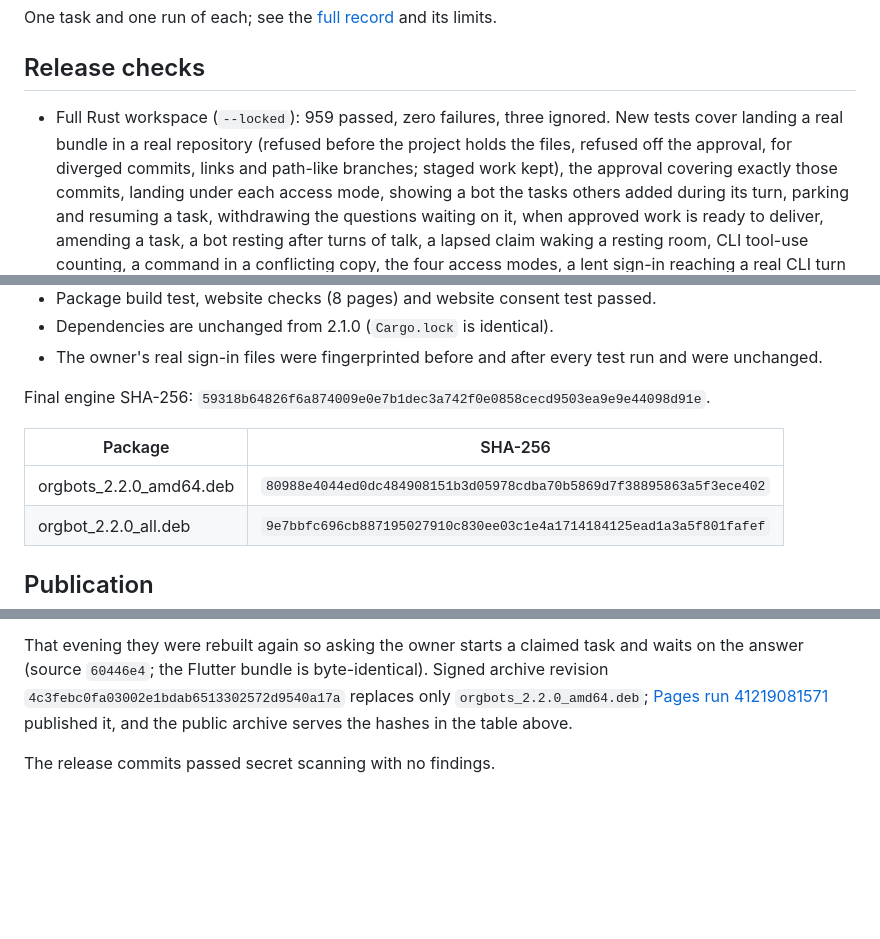
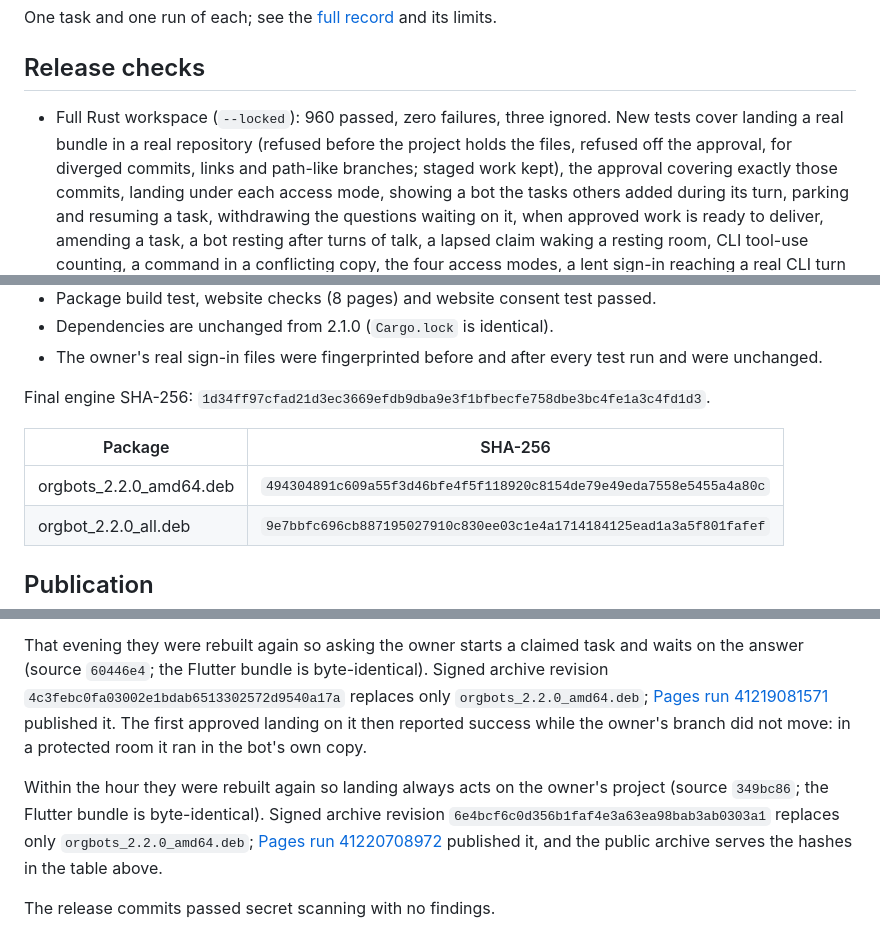
Before and after one commit to acememe7/Orgbot, a Markdown page: docs/RELEASE_2_2_0_VERIFICATION.md, 3 parts joined by grey strips. Drawn GitHub-style; blank space fills up the shorter version.

Commit message:
Record the 2.2.0 rebuild that lands commits in the owner's project
Co-Authored-By: Claude Opus 5.5 <noreply@anthropic.com>

```diff
--- a/docs/RELEASE_2_2_0_VERIFICATION.md
+++ b/docs/RELEASE_2_2_0_VERIFICATION.md
@@ -170,7 +170,7 @@ One task and one run of each; see the
 
 ## Release checks
 
-- Full Rust workspace (`--locked`): 959 passed, zero failures, three ignored.
+- Full Rust workspace (`--locked`): 960 passed, zero failures, three ignored.
   New tests cover landing a real bundle in a real repository (refused before the project holds the files, refused off the approval, for diverged commits, links and path-like branches; staged work kept), the approval covering exactly those commits, landing under each access mode, showing a bot the tasks others added during its turn, parking and resuming a task, withdrawing the questions waiting on it, when approved work is ready to deliver, amending a task, a bot resting after turns of talk, a lapsed claim waking a resting room, CLI tool-use counting, a command in a conflicting copy, the four access modes, a lent sign-in reaching a real CLI turn
   through the sandbox launcher, the lend list's limits,
   outside tool calls by mode, the server-key grant and its sandbox mount, per-turn access,
@@ -190,11 +190,11 @@ One task and one run of each; see the
   run and were unchanged.
 
 Final engine SHA-256:
-`59318b64826f6a874009e0e7b1dec3a742f0e0858cecd9503ea9e9e44098d91e`.
+`1d34ff97cfad21d3ec3669efdb9dba9e3f1bfbecfe758dbe3bc4fe1a3c4fd1d3`.
 
 | Package | SHA-256 |
 | --- | --- |
-| orgbots_2.2.0_amd64.deb | `80988e4044ed0dc484908151b3d05978cdba70b5869d7f38895863a5f3ece402` |
+| orgbots_2.2.0_amd64.deb | `494304891c609a55f3d46bfe4f5f118920c8154de79e49eda7558e5455a4a80c` |
 | orgbot_2.2.0_all.deb | `9e7bbfc696cb887195027910c830ee03c1e4a1714184125ead1a3a5f801fafef` |
 
 ## Publication
@@ -328,6 +328,14 @@ and waits on the answer (source `60446e4`; the Flutter bundle is byte-identical)
 Signed archive revision `4c3febc0fa03002e1bdab6513302572d9540a17a` replaces only
 `orgbots_2.2.0_amd64.deb`;
 [Pages run 41219081571](https://github.com/acememe7/Orgbot/actions/runs/41219081571)
+published it. The first approved landing on it then reported success while the
+owner's branch did not move: in a protected room it ran in the bot's own copy.
+
+Within the hour they were rebuilt again so landing always acts on the owner's
+project (source `349bc86`; the Flutter bundle is byte-identical). Signed archive
+revision `6e4bcf6c0d356b1faf4e3a63ea98bab3ab0303a1` replaces only
+`orgbots_2.2.0_amd64.deb`;
+[Pages run 41220708972](https://github.com/acememe7/Orgbot/actions/runs/41220708972)
 published it, and the public archive serves the hashes in the table above.
 
 The release commits passed secret scanning with no findings.
```
